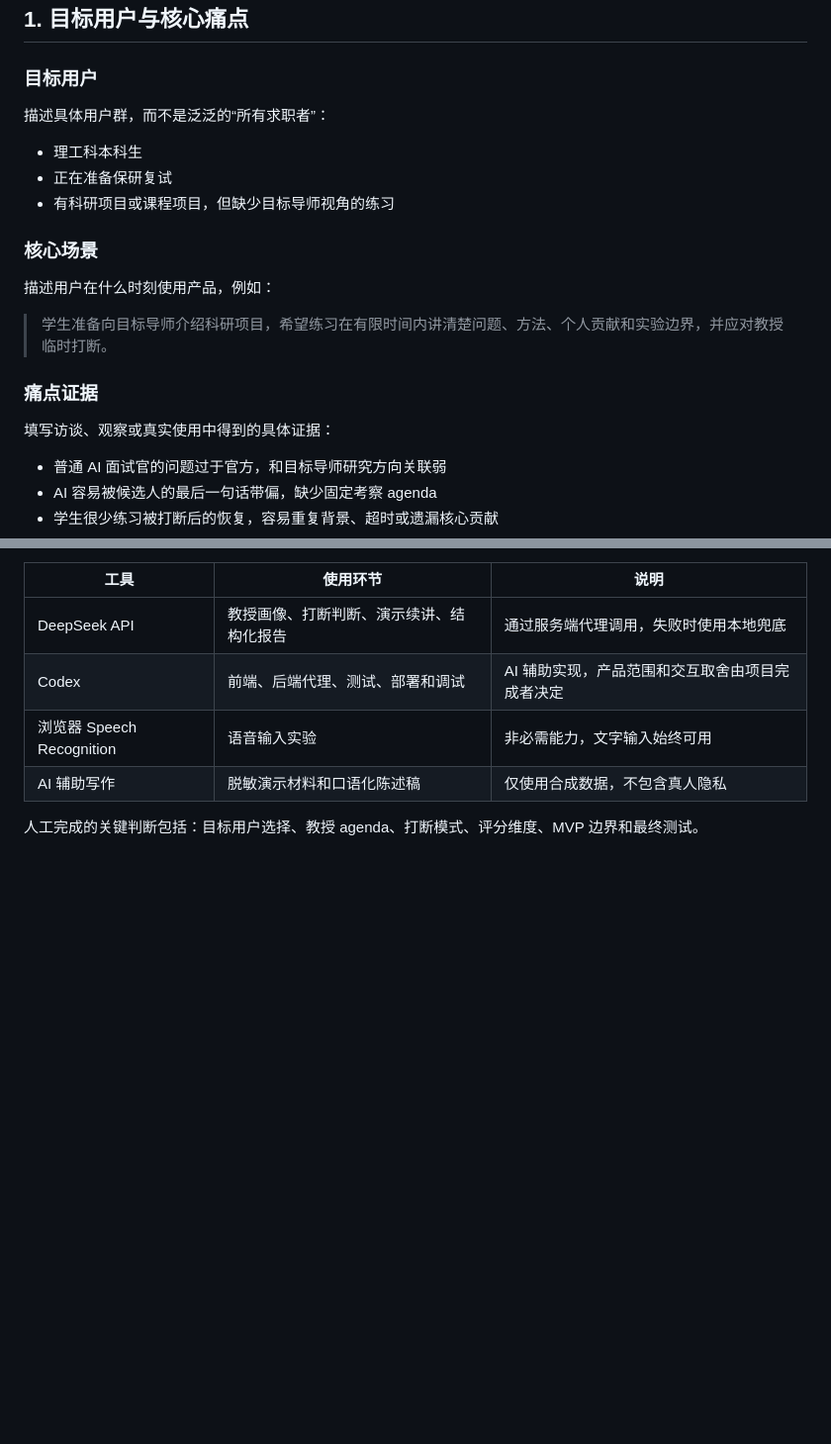
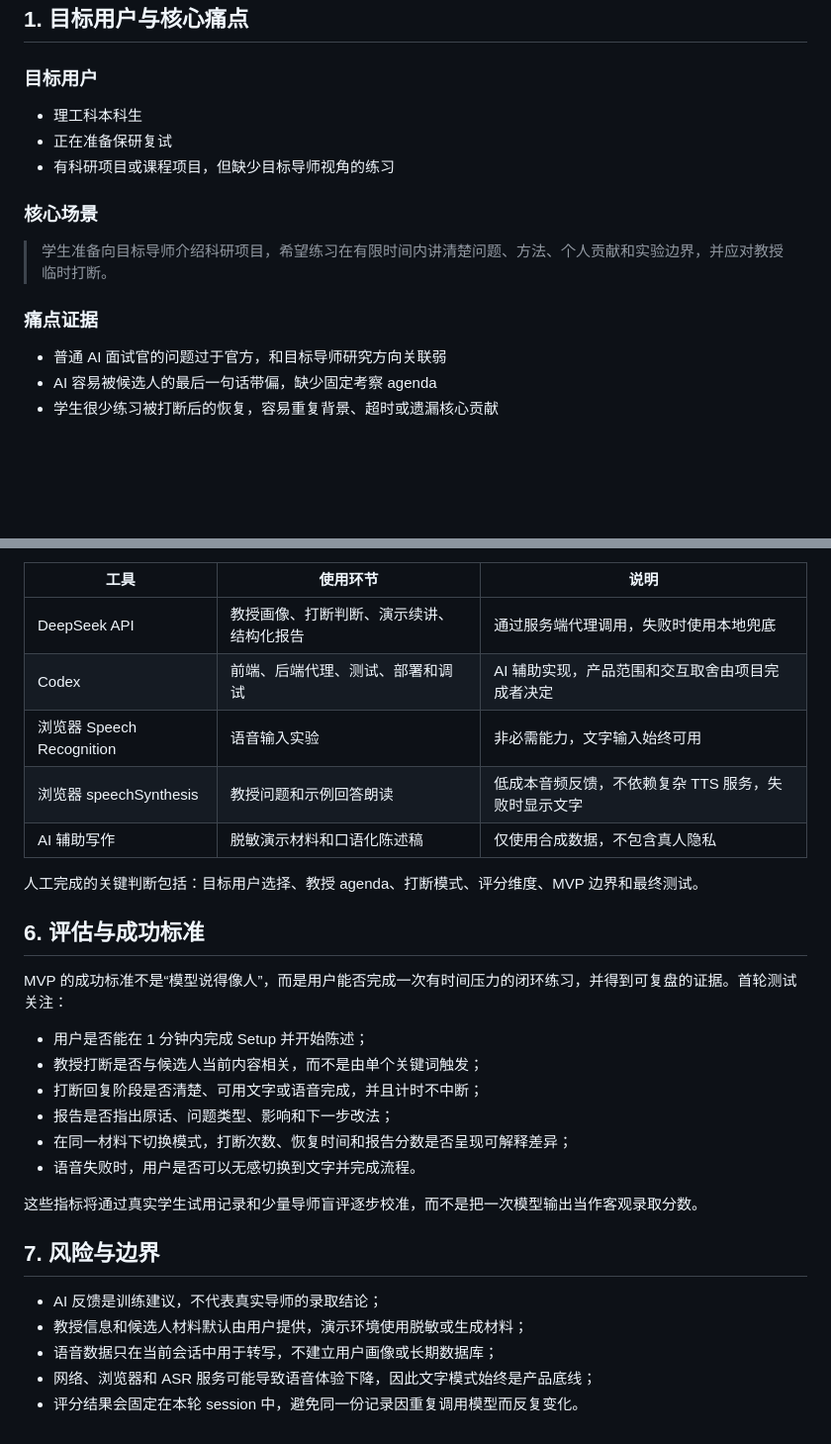
Before and after one commit to xrh917/aiic-project, a Markdown page: product-memo.md, 2 parts joined by grey strips. Shown at 99% size. Rendered like a GitHub page; blank space fills up the shorter version.

```diff
--- a/product-memo.md
+++ b/product-memo.md
@@ -9,21 +9,15 @@
 
 ### 目标用户
 
-描述具体用户群，而不是泛泛的“所有求职者”：
-
 - 理工科本科生
 - 正在准备保研复试
 - 有科研项目或课程项目，但缺少目标导师视角的练习
 
 ### 核心场景
 
-描述用户在什么时刻使用产品，例如：
-
 > 学生准备向目标导师介绍科研项目，希望练习在有限时间内讲清楚问题、方法、个人贡献和实验边界，并应对教授临时打断。
 
 ### 痛点证据
-
-填写访谈、观察或真实使用中得到的具体证据：
 
 - 普通 AI 面试官的问题过于官方，和目标导师研究方向关联弱
 - AI 容易被候选人的最后一句话带偏，缺少固定考察 agenda
@@ -90,6 +103,28 @@
 | DeepSeek API | 教授画像、打断判断、演示续讲、结构化报告 | 通过服务端代理调用，失败时使用本地兜底 |
 | Codex | 前端、后端代理、测试、部署和调试 | AI 辅助实现，产品范围和交互取舍由项目完成者决定 |
 | 浏览器 Speech Recognition | 语音输入实验 | 非必需能力，文字输入始终可用 |
+| 浏览器 speechSynthesis | 教授问题和示例回答朗读 | 低成本音频反馈，不依赖复杂 TTS 服务，失败时显示文字 |
 | AI 辅助写作 | 脱敏演示材料和口语化陈述稿 | 仅使用合成数据，不包含真人隐私 |
 
 人工完成的关键判断包括：目标用户选择、教授 agenda、打断模式、评分维度、MVP 边界和最终测试。
+
+## 6. 评估与成功标准
+
+MVP 的成功标准不是“模型说得像人”，而是用户能否完成一次有时间压力的闭环练习，并得到可复盘的证据。首轮测试关注：
+
+- 用户是否能在 1 分钟内完成 Setup 并开始陈述；
+- 教授打断是否与候选人当前内容相关，而不是由单个关键词触发；
+- 打断回复阶段是否清楚、可用文字或语音完成，并且计时不中断；
+- 报告是否指出原话、问题类型、影响和下一步改法；
+- 在同一材料下切换模式，打断次数、恢复时间和报告分数是否呈现可解释差异；
+- 语音失败时，用户是否可以无感切换到文字并完成流程。
+
+这些指标将通过真实学生试用记录和少量导师盲评逐步校准，而不是把一次模型输出当作客观录取分数。
+
+## 7. 风险与边界
+
+- AI 反馈是训练建议，不代表真实导师的录取结论；
+- 教授信息和候选人材料默认由用户提供，演示环境使用脱敏或生成材料；
+- 语音数据只在当前会话中用于转写，不建立用户画像或长期数据库；
+- 网络、浏览器和 ASR 服务可能导致语音体验下降，因此文字模式始终是产品底线；
+- 评分结果会固定在本轮 session 中，避免同一份记录因重复调用模型而反复变化。
```
Also changed, not shown: other parts of product-memo.md (+29 -10 lines).
